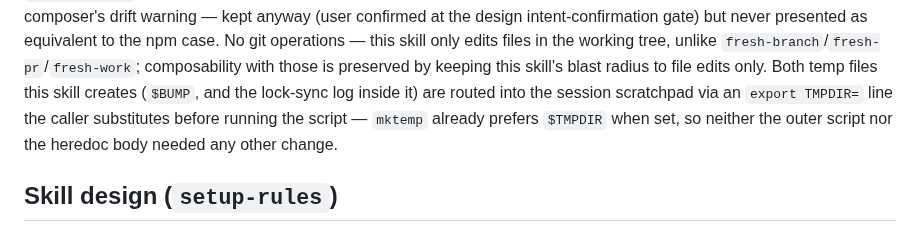
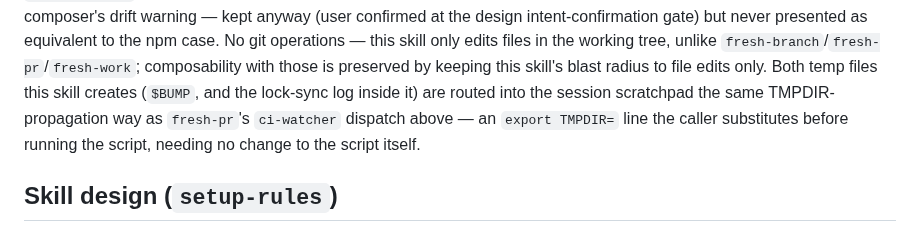
Before and after one commit to kwitsch/claude-plugins, a Markdown page: plugins/coding-toolbox/CLAUDE.md, the part around the change. GitHub-like rendering.

Commit message:
refactor(coding-toolbox): trim dead prose and dedup TMPDIR rationale in scratchpad docs
Drops a parenthetical in ci-watcher.md's Input section that names a fallback the agent never branches on, and points bump-version's CLAUDE.md note at fresh-pr's identical TMPDIR rationale instead of re-deriving it.

```diff
--- a/plugins/coding-toolbox/CLAUDE.md
+++ b/plugins/coding-toolbox/CLAUDE.md
@@ -217,10 +217,10 @@ equivalent to the npm case. No git operations — this skill only edits
 files in the working tree, unlike `fresh-branch`/`fresh-pr`/`fresh-work`;
 composability with those is preserved by keeping this skill's blast radius
 to file edits only. Both temp files this skill creates (`$BUMP`, and the
-lock-sync log inside it) are routed into the session scratchpad via an
-`export TMPDIR=` line the caller substitutes before running the script —
-`mktemp` already prefers `$TMPDIR` when set, so neither the outer script nor
-the heredoc body needed any other change.
+lock-sync log inside it) are routed into the session scratchpad the same
+TMPDIR-propagation way as `fresh-pr`'s `ci-watcher` dispatch above — an
+`export TMPDIR=` line the caller substitutes before running the script,
+needing no change to the script itself.
 
 ## Skill design (`setup-rules`)
 
```
Also changed, not shown: 1 other file.
